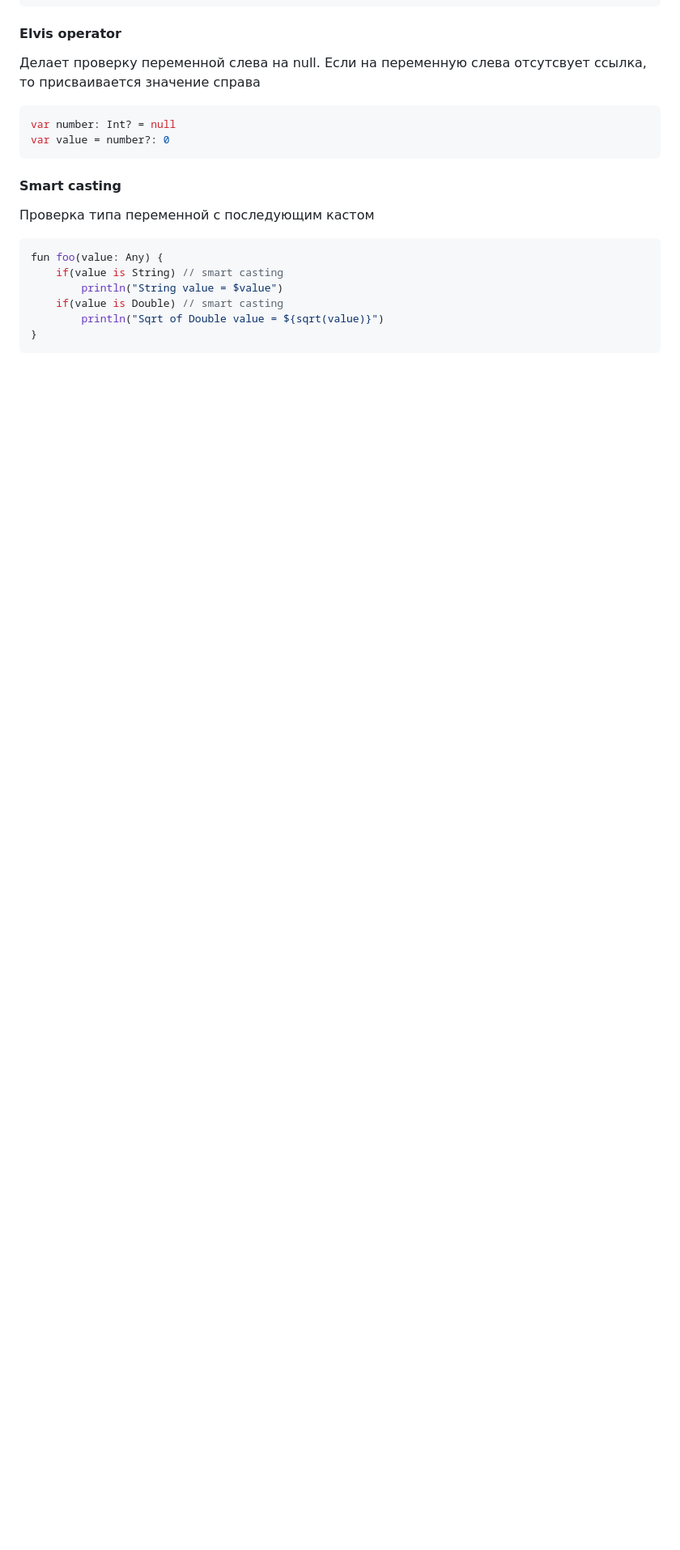
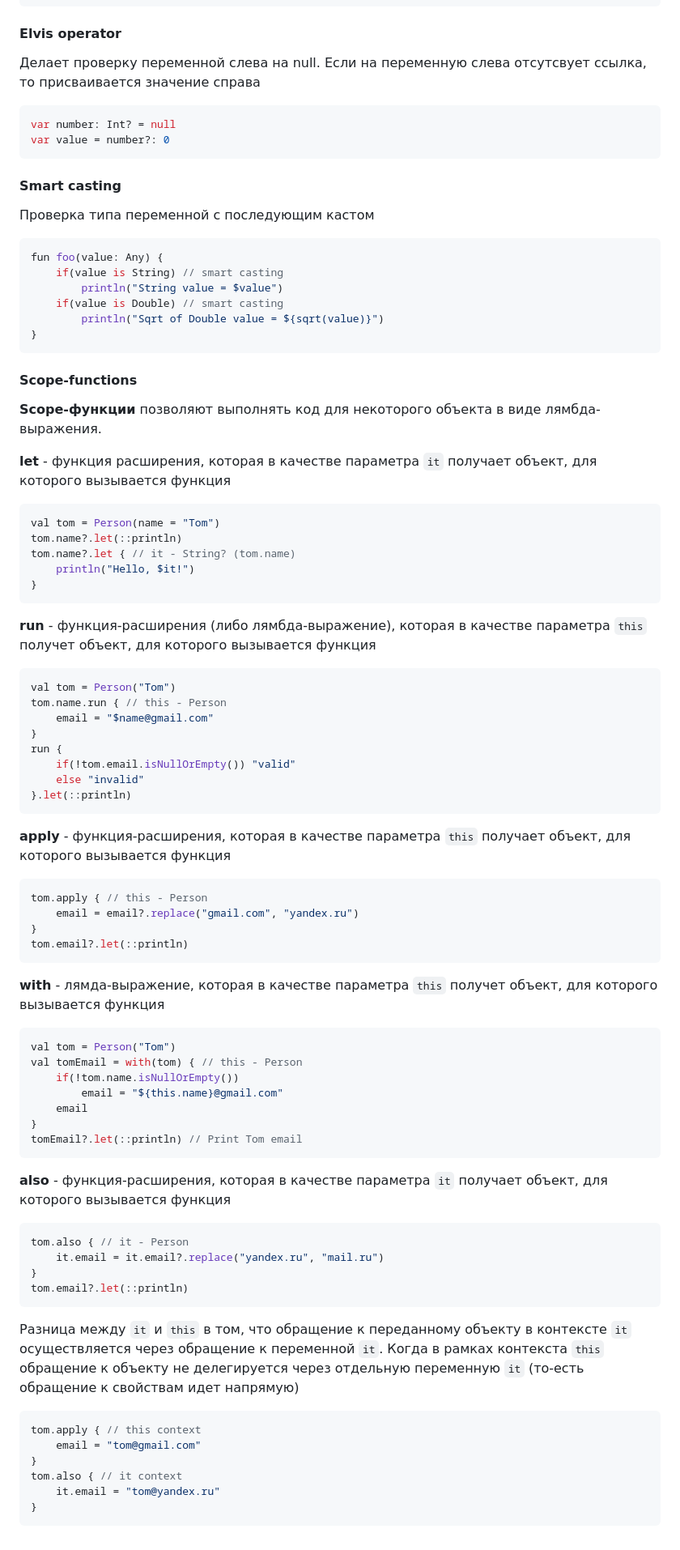
Before and after one commit to Sparrow1488/IntroTo.Kotlin, a Markdown page: README.md, the part around the change printed below. Shown: that part at 81% size. Rendered like a GitHub page; blank space fills up the shorter version.

Commit message:
upd: README - scope-functions

````diff
--- a/README.md
+++ b/README.md
@@ -127,3 +127,71 @@ fun foo(value: Any) {
         println("Sqrt of Double value = ${sqrt(value)}")
 }
 ```
+
+#### Scope-functions
+
+**Scope-функции** позволяют выполнять код для некоторого объекта в виде лямбда-выражения.
+
+**let** - функция расширения, которая в качестве параметра `it` получает объект, для которого вызывается функция
+
+```kotlin
+val tom = Person(name = "Tom")
+tom.name?.let(::println)
+tom.name?.let { // it - String? (tom.name)
+    println("Hello, $it!")
+}
+```
+
+**run** - функция-расширения (либо лямбда-выражение), которая в качестве параметра `this` получет объект, для которого вызывается функция
+
+```kotlin
+val tom = Person("Tom")
+tom.name.run { // this - Person
+    email = "$name@gmail.com"
+}
+run {
+    if(!tom.email.isNullOrEmpty()) "valid"
+    else "invalid"
+}.let(::println)
+```
+
+**apply** - функция-расширения, которая в качестве параметра `this` получает объект, для которого вызывается функция
+
+```kotlin
+tom.apply { // this - Person
+    email = email?.replace("gmail.com", "yandex.ru")
+}
+tom.email?.let(::println)
+```
+
+**with** - лямда-выражение, которая в качестве параметра `this` получет объект, для которого вызывается функция
+
+```kotlin
+val tom = Person("Tom")
+val tomEmail = with(tom) { // this - Person
+    if(!tom.name.isNullOrEmpty())
+        email = "${this.name}@gmail.com"
+    email
+}
+tomEmail?.let(::println) // Print Tom email
+```
+
+**also** - функция-расширения, которая в качестве параметра `it` получает объект, для которого вызывается функция
+
+```kotlin
+tom.also { // it - Person
+    it.email = it.email?.replace("yandex.ru", "mail.ru")
+}
+tom.email?.let(::println)
+```
+
+Разница между `it` и `this` в том, что обращение к переданному объекту в контексте `it` осуществляется через обращение к переменной `it`. Когда в рамках контекста `this` обращение к объекту не делегируется через отдельную переменную `it` (то-есть обращение к свойствам идет напрямую)
+
+```kotlin
+tom.apply { // this context
+    email = "tom@gmail.com"
+}
+tom.also { // it context
+    it.email = "tom@yandex.ru"
+}
+```
````
Also changed, not shown: other parts of README.md (+1 -1 lines).
